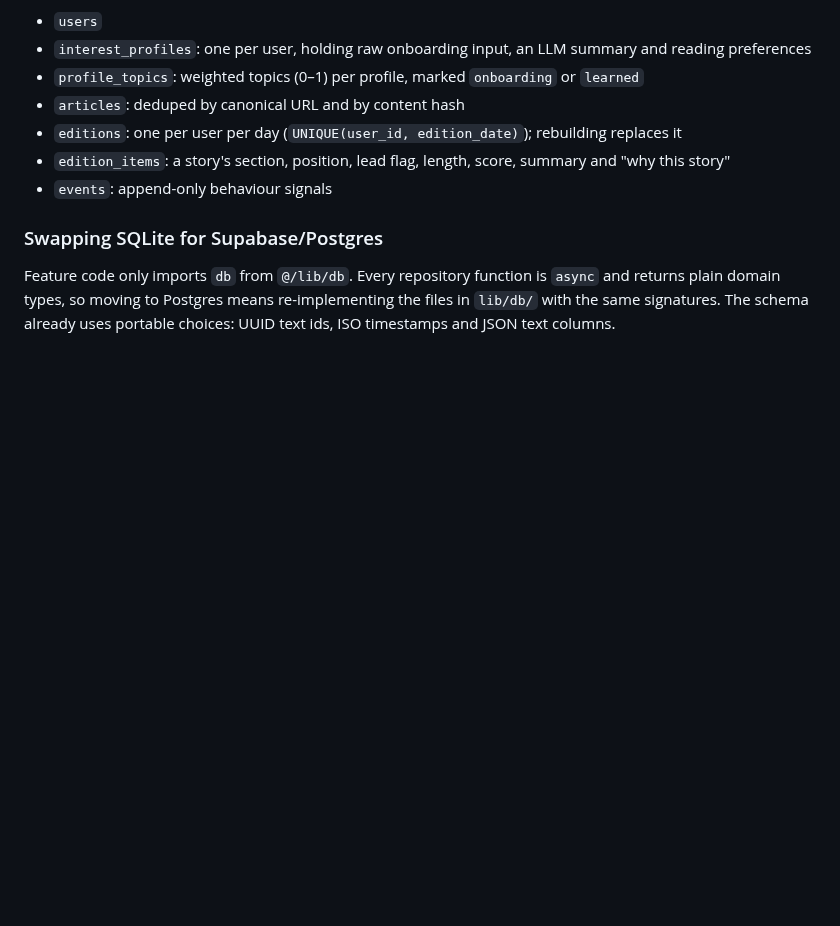
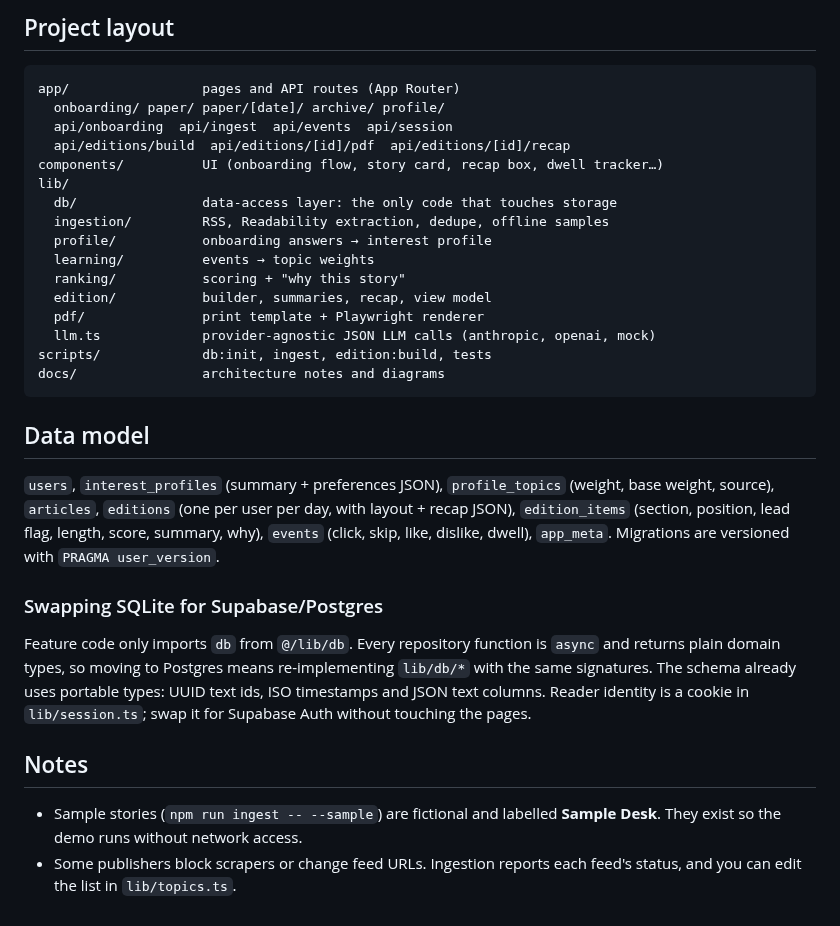
Before and after one commit to Fahad-Onyx/personal_morning_paper, a Markdown page: README.md, the part around one of its changes. Drawn GitHub-style; blank space fills up the shorter version.

````diff
--- a/README.md
+++ b/README.md
@@ -74,12 +91,34 @@ The planned pipeline: **ingest → dedupe → score against profile → LLM summ
 
-- `users`
-- `interest_profiles`: one per user, holding raw onboarding input, an LLM summary and reading preferences
-- `profile_topics`: weighted topics (0–1) per profile, marked `onboarding` or `learned`
-- `articles`: deduped by canonical URL and by content hash
-- `editions`: one per user per day (`UNIQUE(user_id, edition_date)`); rebuilding replaces it
-- `edition_items`: a story's section, position, lead flag, length, score, summary and "why this story"
-- `events`: append-only behaviour signals
+## Project layout
+
+```
+app/                 pages and API routes (App Router)
+  onboarding/ paper/ paper/[date]/ archive/ profile/
+  api/onboarding  api/ingest  api/events  api/session
+  api/editions/build  api/editions/[id]/pdf  api/editions/[id]/recap
+components/          UI (onboarding flow, story card, recap box, dwell tracker…)
+lib/
+  db/                data-access layer: the only code that touches storage
+  ingestion/         RSS, Readability extraction, dedupe, offline samples
+  profile/           onboarding answers → interest profile
+  learning/          events → topic weights
+  ranking/           scoring + "why this story"
+  edition/           builder, summaries, recap, view model
+  pdf/               print template + Playwright renderer
+  llm.ts             provider-agnostic JSON LLM calls (anthropic, openai, mock)
+scripts/             db:init, ingest, edition:build, tests
+docs/                architecture notes and diagrams
+```
+
+## Data model
+
+`users`, `interest_profiles` (summary + preferences JSON), `profile_topics` (weight, base weight, source), `articles`, `editions` (one per user per day, with layout + recap JSON), `edition_items` (section, position, lead flag, length, score, summary, why), `events` (click, skip, like, dislike, dwell), `app_meta`. Migrations are versioned with `PRAGMA user_version`.
 
 ### Swapping SQLite for Supabase/Postgres
 
-Feature code only imports `db` from `@/lib/db`. Every repository function is `async` and returns plain domain types, so moving to Postgres means re-implementing the files in `lib/db/` with the same signatures. The schema already uses portable choices: UUID text ids, ISO timestamps and JSON text columns.
+Feature code only imports `db` from `@/lib/db`. Every repository function is `async` and returns plain domain types, so moving to Postgres means re-implementing `lib/db/*` with the same signatures. The schema already uses portable types: UUID text ids, ISO timestamps and JSON text columns. Reader identity is a cookie in `lib/session.ts`; swap it for Supabase Auth without touching the pages.
+
+## Notes
+
+- Sample stories (`npm run ingest -- --sample`) are fictional and labelled **Sample Desk**. They exist so the demo runs without network access.
+- Some publishers block scrapers or change feed URLs. Ingestion reports each feed's status, and you can edit the list in `lib/topics.ts`.
````
Also changed, not shown: other parts of README.md (+57 -40 lines), docs/architecture.md (added, +180 -0 lines), docs/data-model.png (added), docs/pipeline.png (added), docs/system-diagram.png (added), 7 other files.
